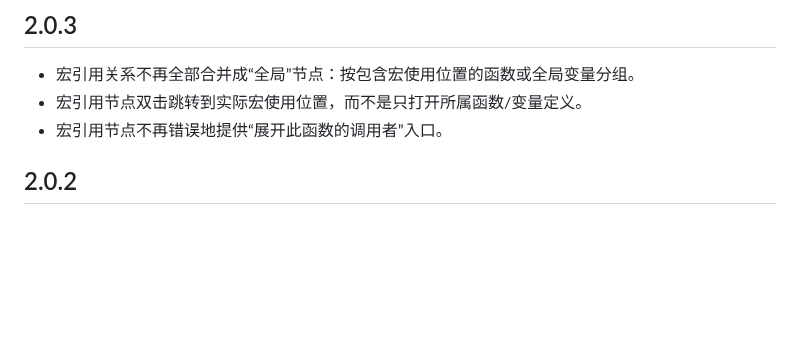
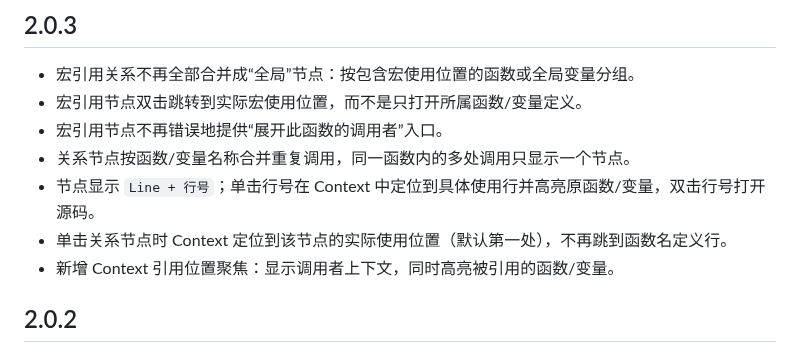
Before and after one commit to SpiritualHeart/source-insight-context-relation, a Markdown page: CHANGELOG.md, the part around the change. GitHub-like rendering; blank space fills up the shorter version.

```diff
--- a/CHANGELOG.md
+++ b/CHANGELOG.md
@@ -5,6 +5,10 @@
 - 宏引用关系不再全部合并成“全局”节点：按包含宏使用位置的函数或全局变量分组。
 - 宏引用节点双击跳转到实际宏使用位置，而不是只打开所属函数/变量定义。
 - 宏引用节点不再错误地提供“展开此函数的调用者”入口。
+- 关系节点按函数/变量名称合并重复调用，同一函数内的多处调用只显示一个节点。
+- 节点显示 `Line + 行号`；单击行号在 Context 中定位到具体使用行并高亮原函数/变量，双击行号打开源码。
+- 单击关系节点时 Context 定位到该节点的实际使用位置（默认第一处），不再跳到函数名定义行。
+- 新增 Context 引用位置聚焦：显示调用者上下文，同时高亮被引用的函数/变量。
 
 ## 2.0.2
 
```
Also changed, not shown: README.md (+2 -0 lines), docs/USER_GUIDE.md (+5 -2 lines), media/preview.png, 8 other files.
